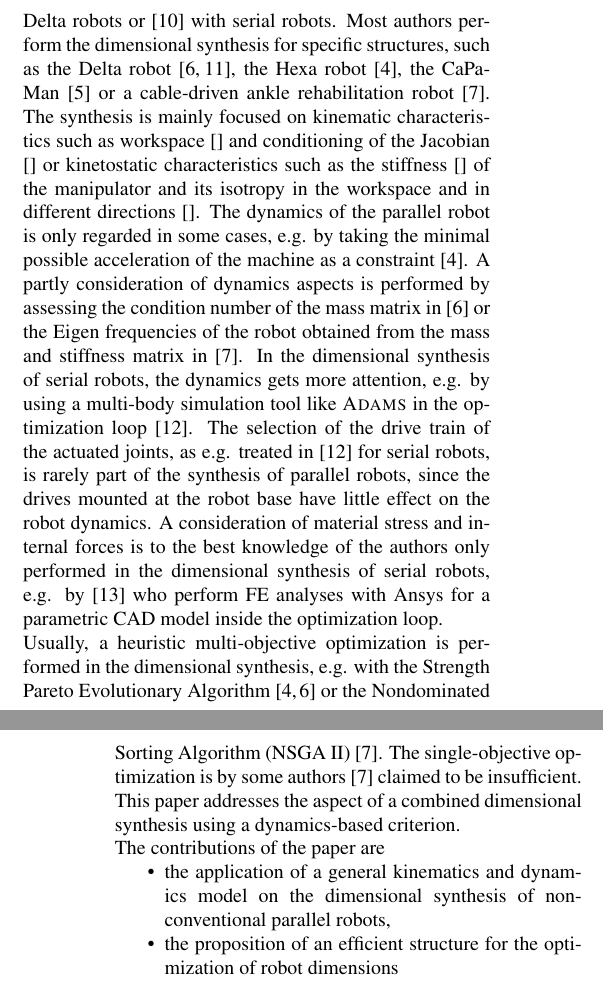
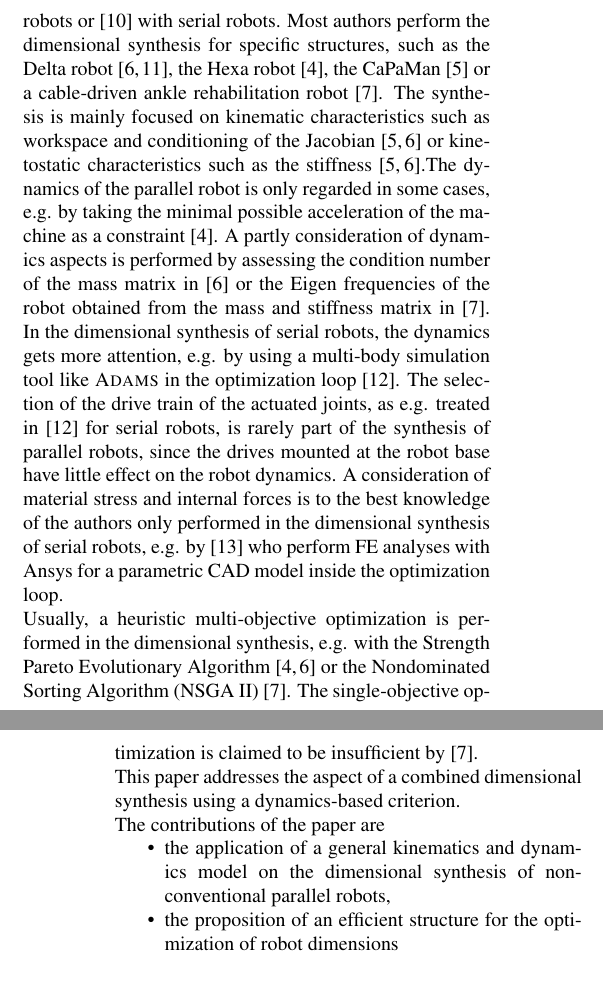
Before and after one commit to Jiajie0324/robsynth-paper_iftommdach2020, a LaTeX document (langfassung/iftomm_dach.tex): two parts of the columns of pages 1 and 2 of 9, joined at a grey line, cut so that both start at the same text. Compiled offline with pdfLaTeX.

Commit message:
Einleitung weiter geschrieben

```diff
--- a/langfassung/iftomm_dach.tex
+++ b/langfassung/iftomm_dach.tex
@@ -180,7 +180,7 @@ This has advantages for the stiffness of the machine, which is essential for mac
 
 Only few authors report a dimensional synthesis for multiple different robots with the ambition to compare them by this means, e.g. \cite{Krefft2006} with two different architectures of Delta robots or \cite{Ramirez2018} with serial robots.
 Most authors perform the dimensional synthesis for specific structures, such as the  Delta robot \cite{StockMil2003,KelaiaiaComZaa2012}, the Hexa robot \cite{Krefft2006}, the CaPaMan \cite{CarboneOttCec2007} or a cable-driven ankle rehabilitation robot \cite{JamwalHusXie2015}.
-The synthesis is mainly focused on kinematic characteristics such as workspace [] and conditioning of the Jacobian [] or kinetostatic characteristics such as the stiffness [] of the manipulator and its isotropy in the workspace and in different directions [].
+The synthesis is mainly focused on kinematic characteristics such as workspace and conditioning of the Jacobian \cite{CarboneOttCec2007,KelaiaiaComZaa2012} or kinetostatic characteristics such as the stiffness \cite{CarboneOttCec2007,KelaiaiaComZaa2012}.% of the manipulator and its isotropy in the workspace and in different directions [].
 The dynamics of the parallel robot is only regarded in some cases, e.g. by taking the minimal possible acceleration of the machine as a constraint \cite{Krefft2006}.
 A partly consideration of dynamics aspects is performed by assessing the condition number of the mass matrix in \cite{KelaiaiaComZaa2012} or the Eigen frequencies of the robot obtained from the mass and stiffness matrix in \cite{JamwalHusXie2015}.
 In the dimensional synthesis of serial robots, the dynamics gets more attention, e.g. by using a multi-body simulation tool like \textsc{Adams} in the optimization loop \cite{ZhouBaiHan2011}.
@@ -189,7 +189,8 @@ A consideration of material stress and internal forces is to the best knowledge
 
 Usually, a heuristic multi-objective optimization is performed in the dimensional synthesis, e.g. with the Strength Pareto Evolutionary Algorithm \cite{Krefft2006,KelaiaiaComZaa2012} or the Nondominated Sorting
 Algorithm (NSGA II) \cite{JamwalHusXie2015}.
-The single-objective optimization is by some authors \cite{JamwalHusXie2015} claimed to be insufficient.
+The single-objective optimization is claimed to be insufficient by \cite{JamwalHusXie2015}.
+%Some groups also used algorithms like SQP \cite{CarboneOttCec2007}.
 
 This paper addresses the aspect of a combined dimensional synthesis using a dynamics-based criterion.
 
```
